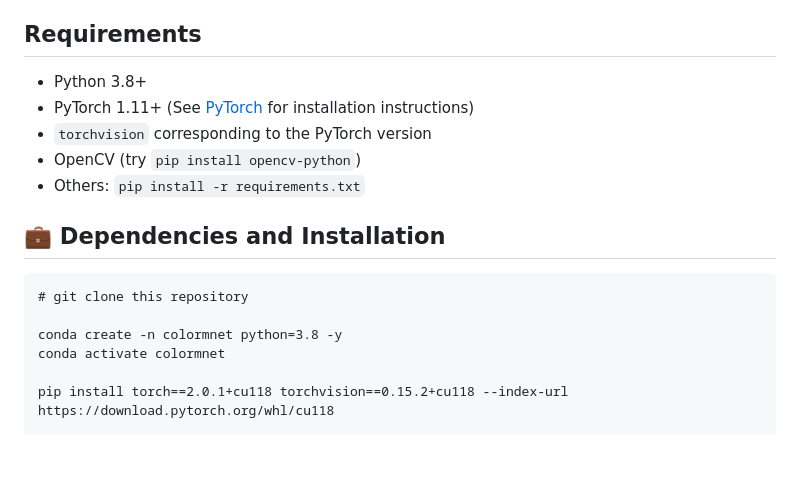
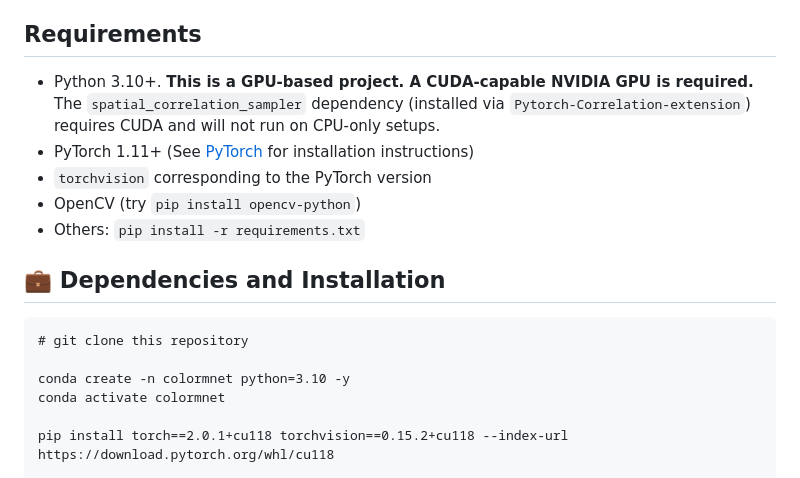
Before and after one commit to yyang181/colormnet, a Markdown page: README.md, the part around the change. Rendered like a GitHub page; blank space fills up the shorter version.

Commit message:
Update Python version requirement in README
Updated Python version requirement from 3.8 to 3.10 and noted GPU requirement.

````diff
--- a/README.md
+++ b/README.md
@@ -27,7 +27,7 @@ Nanjing University of Science and Technology
 
 ## Requirements
 
-* Python 3.8+
+* Python 3.10+. **This is a GPU-based project. A CUDA-capable NVIDIA GPU is required.** The `spatial_correlation_sampler` dependency (installed via `Pytorch-Correlation-extension`) requires CUDA and will not run on CPU-only setups.
 * PyTorch 1.11+ (See [PyTorch](https://pytorch.org/) for installation instructions)
 * `torchvision` corresponding to the PyTorch version
 * OpenCV (try `pip install opencv-python`)
@@ -38,7 +38,7 @@ Nanjing University of Science and Technology
 ```
 # git clone this repository
 
-conda create -n colormnet python=3.8 -y
+conda create -n colormnet python=3.10 -y
 conda activate colormnet
 
 pip install torch==2.0.1+cu118 torchvision==0.15.2+cu118 --index-url https://download.pytorch.org/whl/cu118
````
